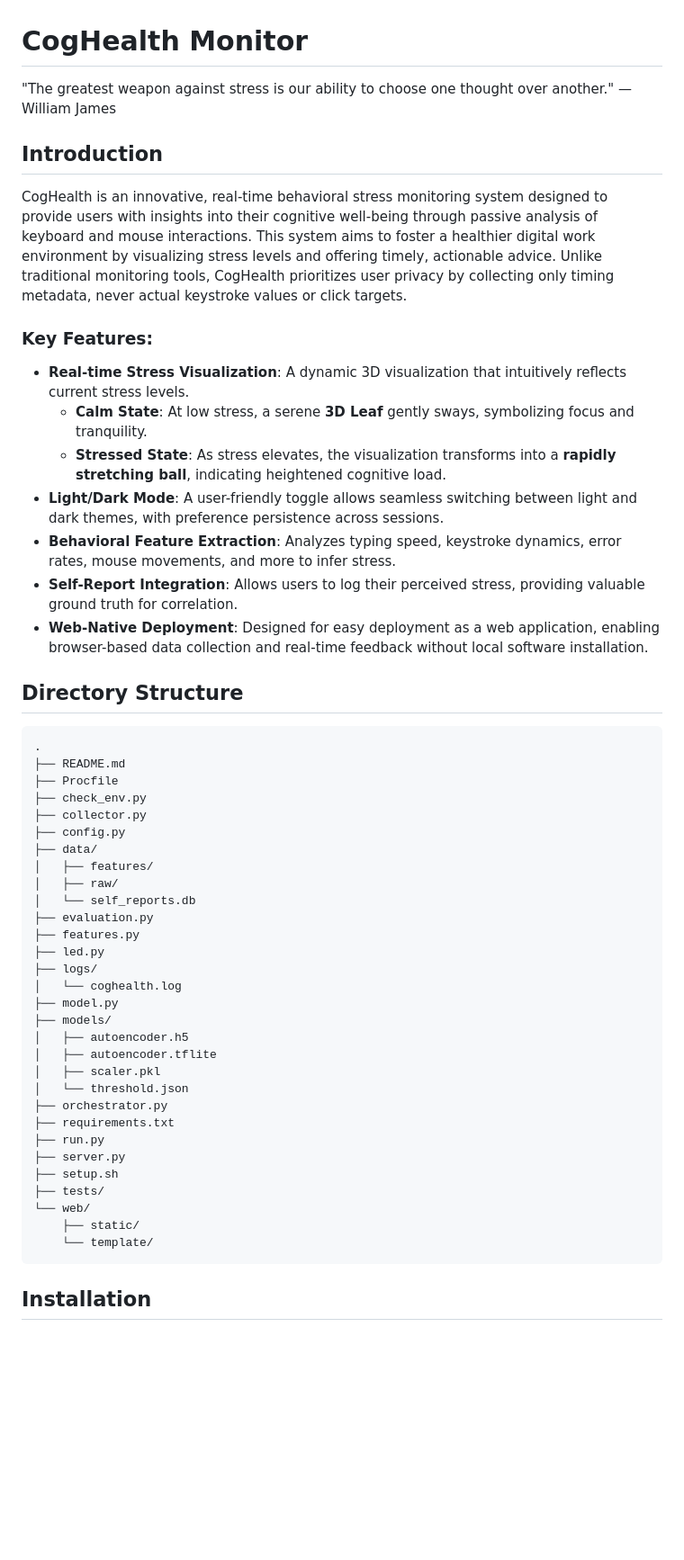
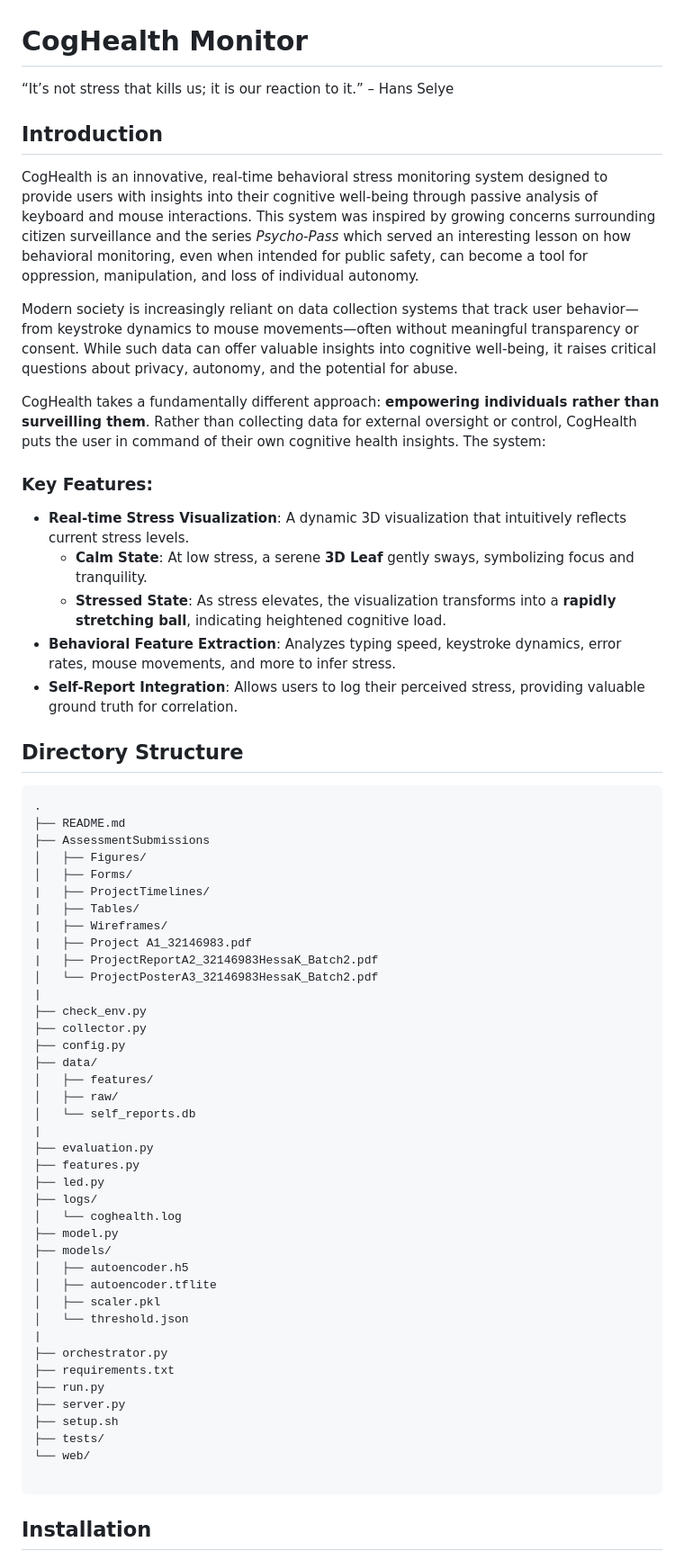
Before and after one commit to hess125/final_project, a Markdown page: README.md, the part around one of its changes. Shown at 90% size. Rendered like a GitHub page; blank space fills up the shorter version.

````diff
--- a/README.md
+++ b/README.md
@@ -1,27 +1,38 @@
 # CogHealth Monitor
 
-"The greatest weapon against stress is our ability to choose one thought over another." — William James
+“It’s not stress that kills us; it is our reaction to it.” – Hans Selye
 
 ## Introduction
 
-CogHealth is an innovative, real-time behavioral stress monitoring system designed to provide users with insights into their cognitive well-being through passive analysis of keyboard and mouse interactions. This system aims to foster a healthier digital work environment by visualizing stress levels and offering timely, actionable advice. Unlike traditional monitoring tools, CogHealth prioritizes user privacy by collecting only timing metadata, never actual keystroke values or click targets.
+CogHealth is an innovative, real-time behavioral stress monitoring system designed to provide users with insights into their cognitive well-being through passive analysis of keyboard and mouse interactions. This system was inspired by growing concerns surrounding citizen surveillance and the series *Psycho-Pass* which served an interesting lesson on how behavioral monitoring, even when intended for public safety, can become a tool for oppression, manipulation, and loss of individual autonomy.
+
+Modern society is increasingly reliant on data collection systems that track user behavior—from keystroke dynamics to mouse movements—often without meaningful transparency or consent. While such data can offer valuable insights into cognitive well-being, it raises critical questions about privacy, autonomy, and the potential for abuse.
+
+CogHealth takes a fundamentally different approach: **empowering individuals rather than surveilling them**. Rather than collecting data for external oversight or control, CogHealth puts the user in command of their own cognitive health insights. The system:
 
 ### Key Features:
 
 *   **Real-time Stress Visualization**: A dynamic 3D visualization that intuitively reflects current stress levels.
     *   **Calm State**: At low stress, a serene **3D Leaf** gently sways, symbolizing focus and tranquility.
     *   **Stressed State**: As stress elevates, the visualization transforms into a **rapidly stretching ball**, indicating heightened cognitive load.
-*   **Light/Dark Mode**: A user-friendly toggle allows seamless switching between light and dark themes, with preference persistence across sessions.
 *   **Behavioral Feature Extraction**: Analyzes typing speed, keystroke dynamics, error rates, mouse movements, and more to infer stress.
 *   **Self-Report Integration**: Allows users to log their perceived stress, providing valuable ground truth for correlation.
-*   **Web-Native Deployment**: Designed for easy deployment as a web application, enabling browser-based data collection and real-time feedback without local software installation.
 
 ## Directory Structure
 
 ```
 .
 ├── README.md
-├── Procfile
+├── AssessmentSubmissions
+│   ├── Figures/
+│   ├── Forms/
+|   ├── ProjectTimelines/
+|   ├── Tables/
+|   ├── Wireframes/
+|   ├── Project A1_32146983.pdf
+|   ├── ProjectReportA2_32146983HessaK_Batch2.pdf
+│   └── ProjectPosterA3_32146983HessaK_Batch2.pdf
+|
 ├── check_env.py
 ├── collector.py
 ├── config.py
@@ -29,6 +40,7 @@ CogHealth is an innovative, real-time behavioral stress monitoring system design
 │   ├── features/
 │   ├── raw/
 │   └── self_reports.db
+|
 ├── evaluation.py
 ├── features.py
 ├── led.py
@@ -40,6 +52,7 @@ CogHealth is an innovative, real-time behavioral stress monitoring system design
 │   ├── autoencoder.tflite
 │   ├── scaler.pkl
 │   └── threshold.json
+|
 ├── orchestrator.py
 ├── requirements.txt
 ├── run.py
@@ -47,8 +60,7 @@ CogHealth is an innovative, real-time behavioral stress monitoring system design
 ├── setup.sh
 ├── tests/
 └── web/
-    ├── static/
-    └── template/
+
 ```
 
 ## Installation
````
Also changed, not shown: other parts of README.md (+4 -39 lines).
